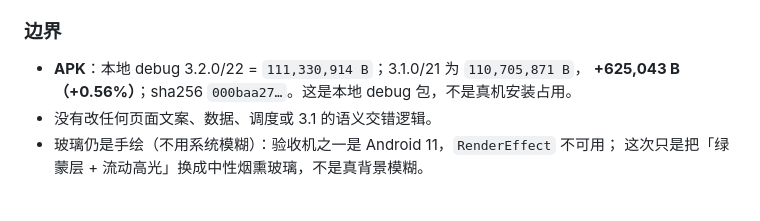
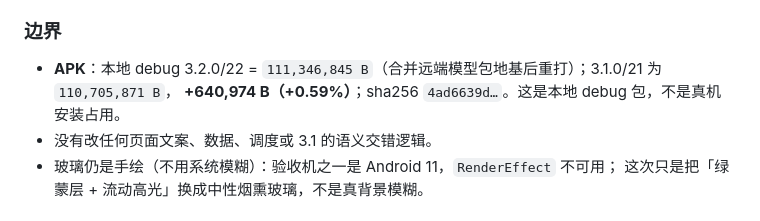
Before and after one commit to wuliao00/StudyKit, a Markdown page: CHANGELOG.md, the part around the change. Drawn GitHub-style.

Commit message:
docs(3.2.0): 合并远端后重打的 APK 读数（111,346,845 B / sha 4ad6639d…）

```diff
--- a/CHANGELOG.md
+++ b/CHANGELOG.md
@@ -46,8 +46,8 @@
 
 ### 边界
 
-- **APK**：本地 debug 3.2.0/22 = `111,330,914 B`；3.1.0/21 为 `110,705,871 B`，
-  **+625,043 B（+0.56%）**；sha256 `000baa27…`。这是本地 debug 包，不是真机安装占用。
+- **APK**：本地 debug 3.2.0/22 = `111,346,845 B`（合并远端模型包地基后重打）；3.1.0/21 为 `110,705,871 B`，
+  **+640,974 B（+0.59%）**；sha256 `4ad6639d…`。这是本地 debug 包，不是真机安装占用。
 - 没有改任何页面文案、数据、调度或 3.1 的语义交错逻辑。
 - 玻璃仍是手绘（不用系统模糊）：验收机之一是 Android 11，`RenderEffect` 不可用；
   这次只是把「绿蒙层 + 流动高光」换成中性烟熏玻璃，不是真背景模糊。
```
